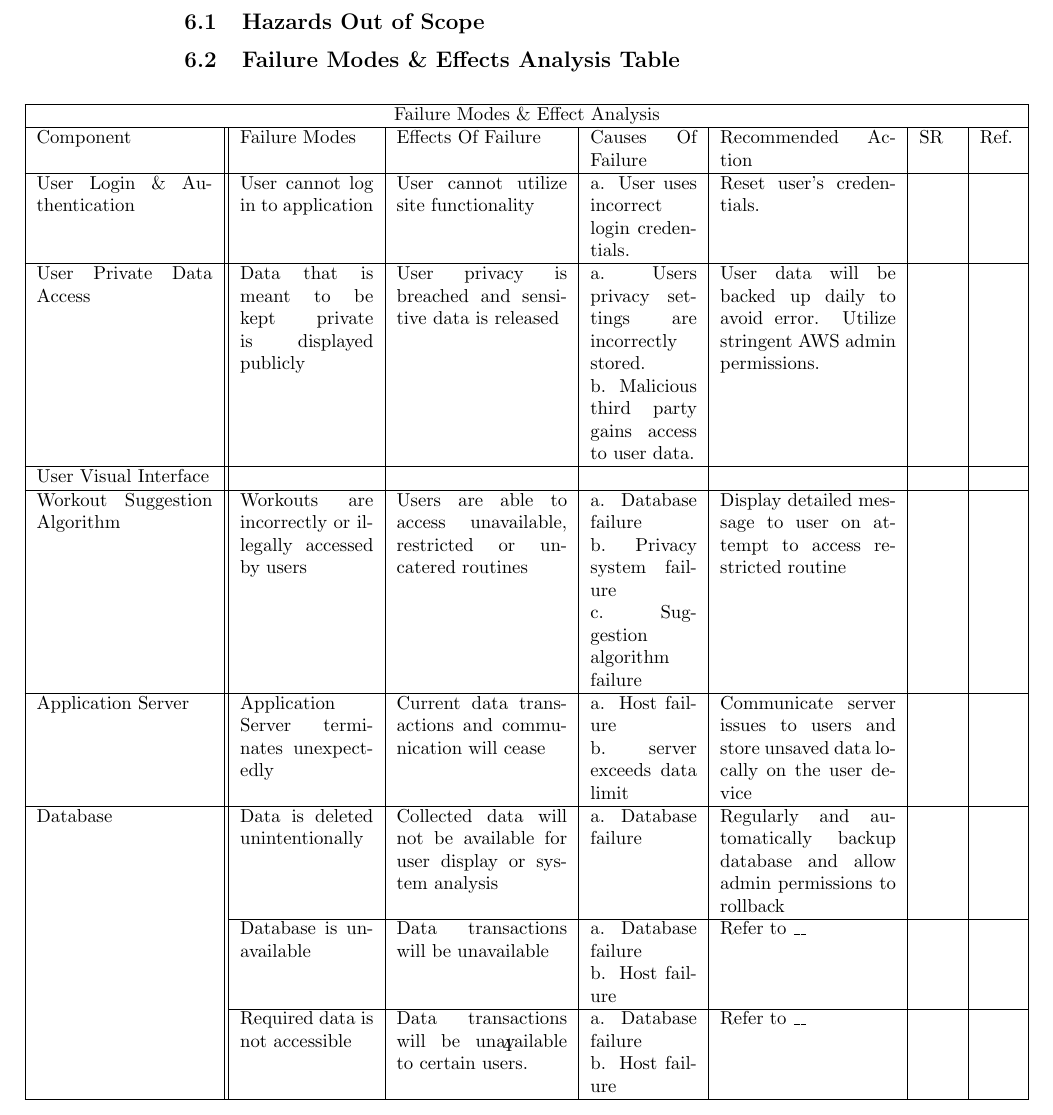
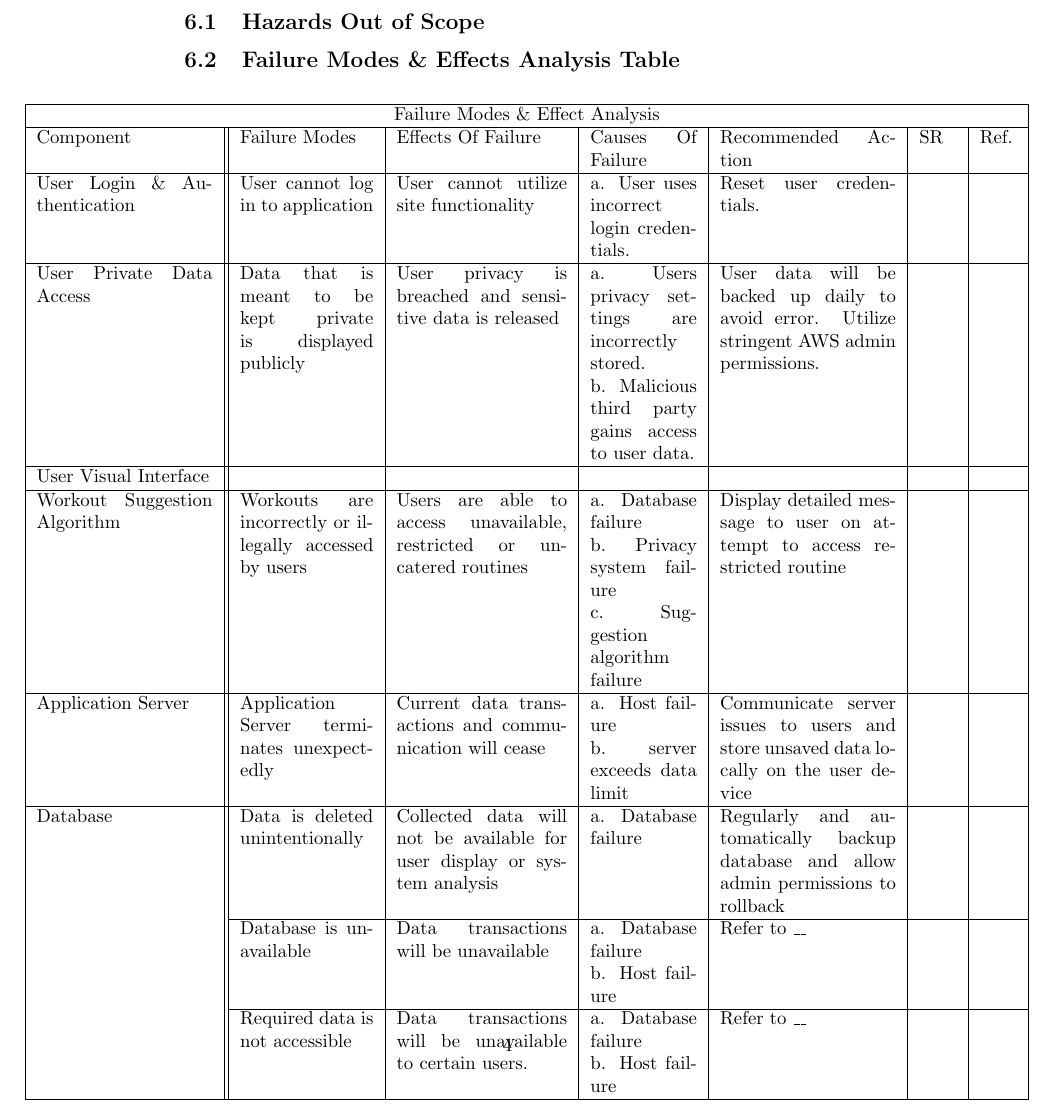
Before and after one commit to dimitritsampiras/olympian-mobile-app, a LaTeX document (docs/HazardAnalysis/HazardAnalysis.tex): part of page 7 of 9, cut so that both start at the same text. Compiled offline with pdfLaTeX.

Commit message:
Update docs/HazardAnalysis/HazardAnalysis.tex

```diff
--- a/docs/HazardAnalysis/HazardAnalysis.tex
+++ b/docs/HazardAnalysis/HazardAnalysis.tex
@@ -136,7 +136,7 @@
 		User Login \& Authentication& User cannot log in to application & User cannot utilize site functionality &
 			a. User uses incorrect login credentials.
 			&
-			Reset user's credentials.
+			Reset user credentials.
 			& &\\
 		\hline
 		User Private Data Access & Data that is meant to be kept private is displayed publicly &
```
